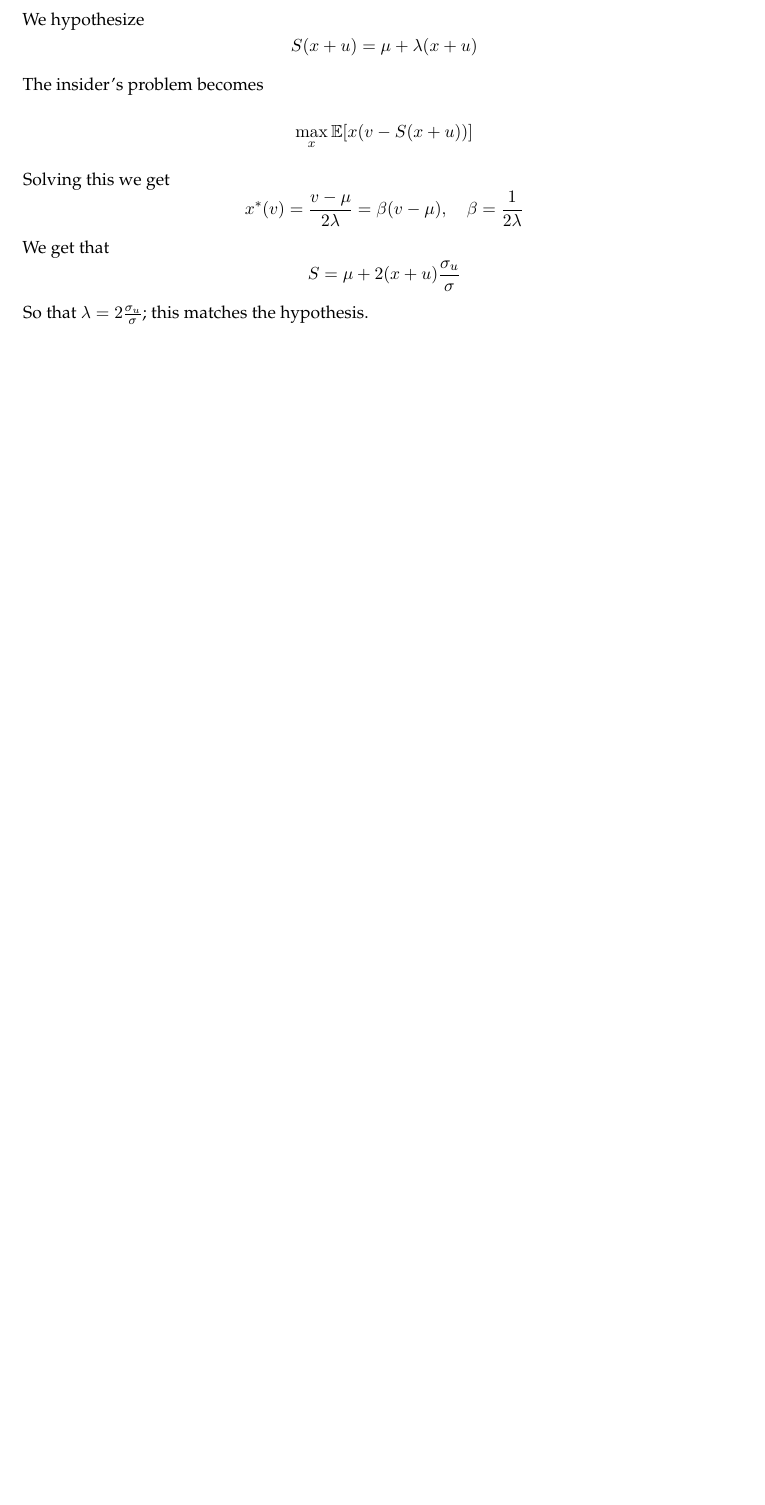
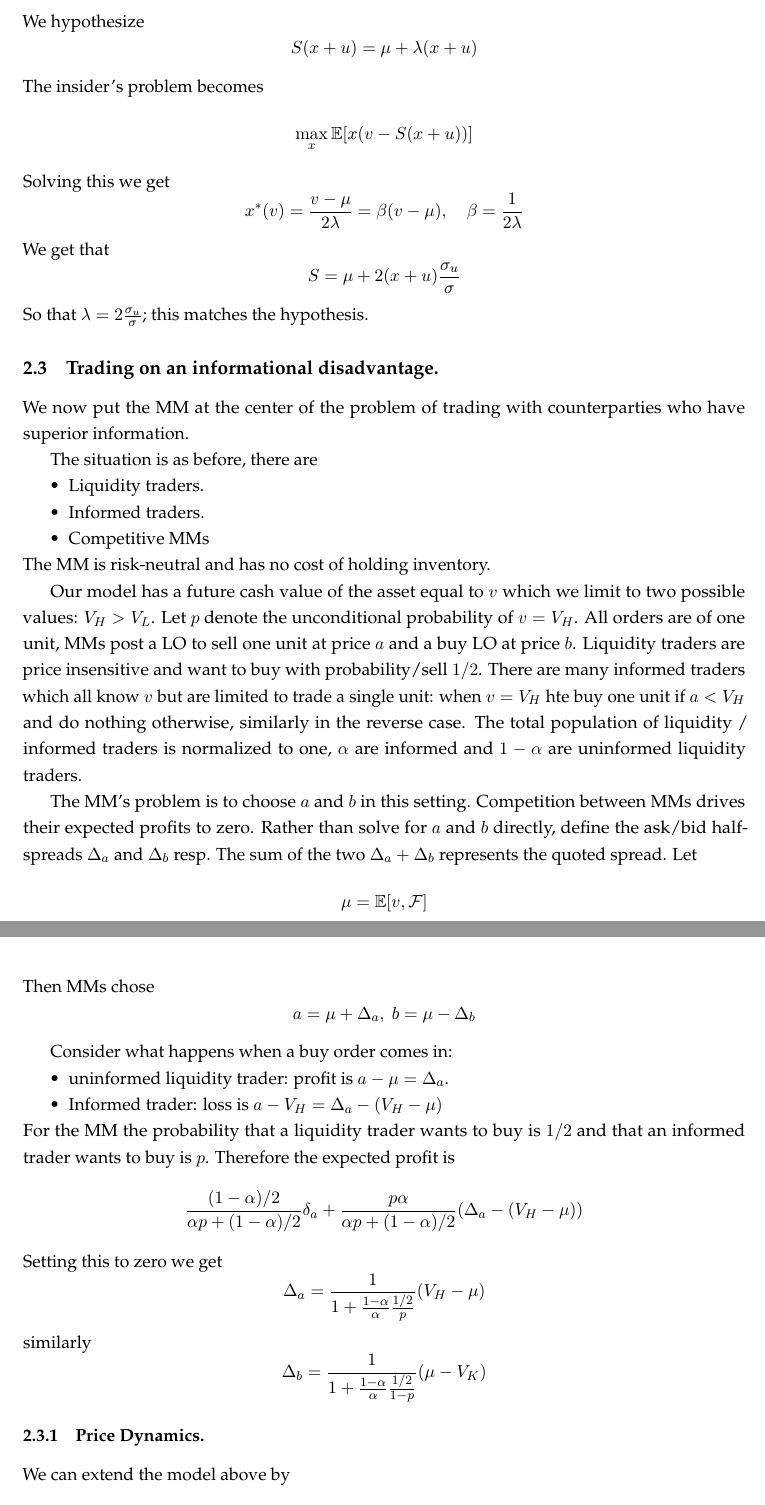
Before and after one commit to gkhater/HFT-notes, a LaTeX document (notes.tex): part of page 6 of 6 before the commit and two parts of pages 6 and 7 of 8 after it, the two joined at a grey line, cut so that both start at the same text, the shorter picture padded with empty space. Compiled offline with pdfLaTeX.

Commit message:
Trading on an informational disadvantage.

```diff
--- a/notes.tex
+++ b/notes.tex
@@ -326,3 +326,47 @@ We get that
 $$S = \mu + 2(x + u) \frac{\sigma_u}{\sigma}$$
 So that $\lambda = 2 \frac{\sigma_u}{\sigma}$; this matches the hypothesis.
 
+\subsection{Trading on an informational disadvantage.}
+We now put the MM at the center of the problem of trading with counterparties who have superior information.
+
+The situation is as before, there are
+\begin{itemize}
+    \item Liquidity traders.
+    \item Informed traders.
+    \item Competitive MMs
+\end{itemize}
+The MM is risk-neutral and has no cost of holding inventory.
+
+Our model has a future cash value of the asset equal to $v$ which we limit to two possible
+values: $V_H > V_L$. Let $p$ denote the unconditional probability of $v = V_H$.
+All orders are of one unit, MMs post a LO to sell one unit at price $a$ and a buy LO at price $b$.
+Liquidity traders are price insensitive and want to buy with probability/sell $1/2$.
+There are many informed traders which all know $v$ but are limited to trade a single unit:
+when $v = V_H$ hte buy one unit if $a< V_H$ and do nothing otherwise, similarly in the reverse case.
+The total population of liquidity / informed traders is normalized to one, $\alpha$ are informed and $1-\alpha$
+are uninformed liquidity traders.
+
+The MM's problem is to choose $a$ and $b$ in this setting. Competition between MMs drives their expected profits to zero.
+Rather than solve for $a$ and $b$ directly, define the ask/bid halfspreads $\Delta_a$ and $\Delta_b$ resp.
+The sum of the two $\Delta_a + \Delta_b$ represents the quoted spread. Let
+$$\mu = \mathbb{E} [v, \mathcal{F}]$$
+Then MMs chose
+$$a = \mu + \Delta_a, \ b = \mu - \Delta_b$$
+
+Consider what happens when a buy order comes in:
+\begin{itemize}
+    \item uninformed liquidity trader: profit is $a - \mu = \Delta_a$.
+    \item Informed trader: loss is $a - V_H = \Delta_a - (V_H - \mu)$
+\end{itemize}
+For the MM the probability that a liquidity trader wants to buy is $1/2$ and that an informed trader
+wants to buy is $p$. Therefore the expected profit is
+$$\frac{(1-\alpha)/2}{\alpha p + (1-\alpha)/2} \delta_a + \frac{p \alpha}{\alpha p + (1-\alpha)/2} (\Delta_a - (V_H - \mu))$$
+Setting this to zero we get
+$$\Delta_a = \frac{1}{1 + \frac{1-\alpha}{\alpha} \frac{1/2}{p}} (V_H - \mu)$$
+similarly
+$$\Delta_b =  \frac{1}{1 + \frac{1-\alpha}{\alpha} \frac{1/2}{1-p}} (\mu - V_K)$$
+
+\subsubsection{Price Dynamics.}
+We can extend the model above by
+\begin{enumerate}
+    \item incorporating a time dimension
@@ -328,0 +392 @@ So that $\lambda = 2 \frac{\sigma_u}{\sigma}$; this matches the hypothesis.
+$$\Delta_a = \frac{1}{1 + \frac{1-\alpha}{\alpha } \frac{(1-F(\Delta_a)/2)}{p}} (V_H - \mu)$$
```
Also changed, not shown: out/notes.pdf, notes.tex (26 more changed lines), 1 other file.
